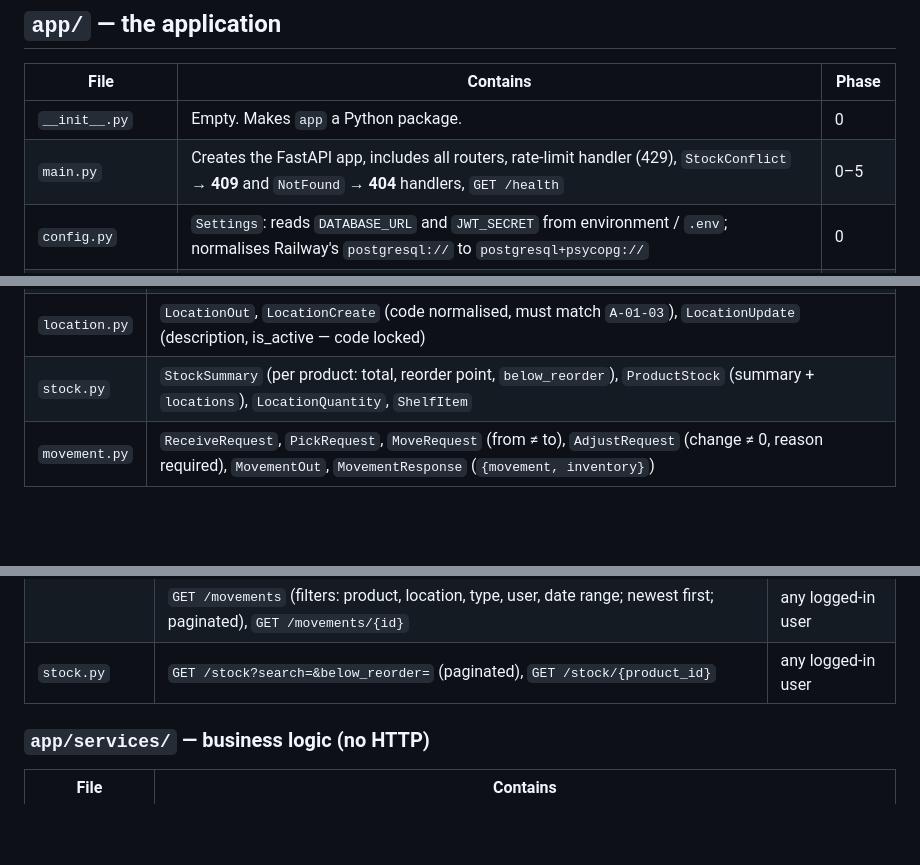
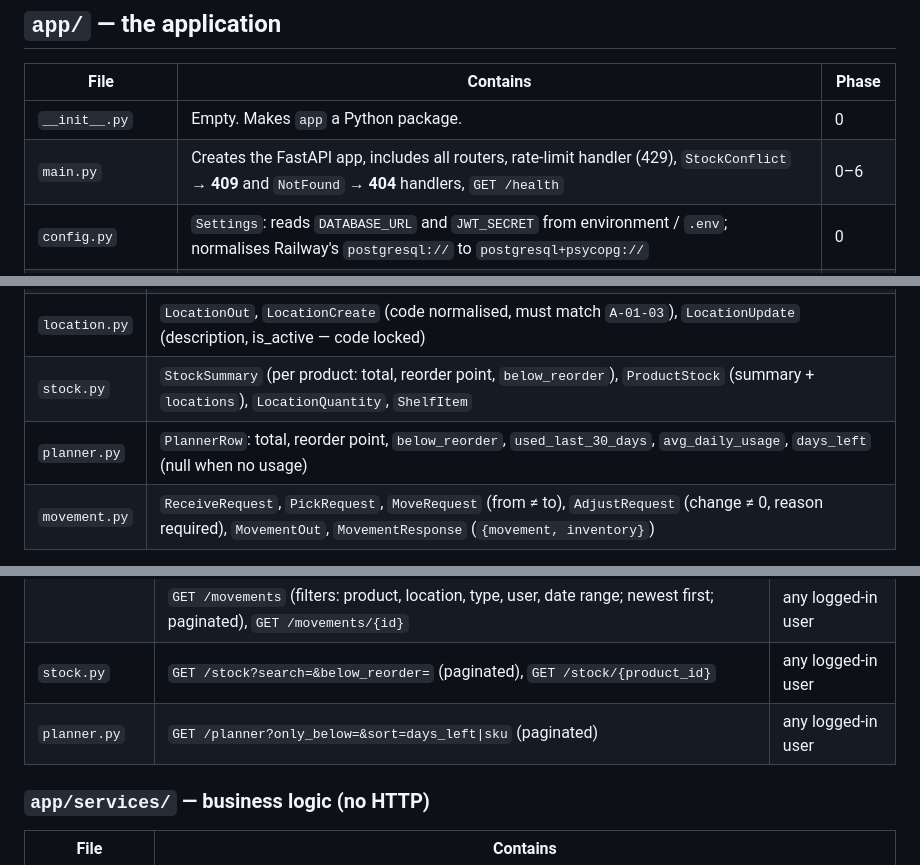
Before and after one commit to Amirrabah/smart-warehouse-management, a Markdown page: docs/project-structure.md, 3 parts joined by grey strips. GitHub-like rendering; blank space fills up the shorter version.

```diff
--- a/docs/project-structure.md
+++ b/docs/project-structure.md
@@ -92,7 +96,7 @@ Not in Git (local only, on purpose): `.env` (real secrets), `.venv/` (installed
 | File | Contains | Phase |
 |---|---|---|
 | `__init__.py` | Empty. Makes `app` a Python package. | 0 |
-| `main.py` | Creates the FastAPI app, includes all routers, rate-limit handler (429), `StockConflict` → **409** and `NotFound` → **404** handlers, `GET /health` | 0–5 |
+| `main.py` | Creates the FastAPI app, includes all routers, rate-limit handler (429), `StockConflict` → **409** and `NotFound` → **404** handlers, `GET /health` | 0–6 |
 | `config.py` | `Settings`: reads `DATABASE_URL` and `JWT_SECRET` from environment / `.env`; normalises Railway's `postgresql://` to `postgresql+psycopg://` | 0 |
 | `database.py` | `engine` (connection pool, `pool_pre_ping`), `SessionLocal`, `Base` (parent of all models), `get_db()` (one session per request, always closed) | 0 |
 | `security.py` | `hash_password`, `verify_password` (bcrypt), `create_access_token`, `decode_access_token` (JWT, HS256, 60 min), `DUMMY_HASH` (timing protection) | 1 |
@@ -122,6 +126,7 @@ Not in Git (local only, on purpose): `.env` (real secrets), `.venv/` (installed
 | `product.py` | `ProductOut`, `ProductCreate` (SKU normalised to upper case), `ProductUpdate` (name, is_active only — SKU and unit locked), `ReorderPointUpdate` |
 | `location.py` | `LocationOut`, `LocationCreate` (code normalised, must match `A-01-03`), `LocationUpdate` (description, is_active — code locked) |
 | `stock.py` | `StockSummary` (per product: total, reorder point, `below_reorder`), `ProductStock` (summary + `locations`), `LocationQuantity`, `ShelfItem` |
+| `planner.py` | `PlannerRow`: total, reorder point, `below_reorder`, `used_last_30_days`, `avg_daily_usage`, `days_left` (null when no usage) |
 | `movement.py` | `ReceiveRequest`, `PickRequest`, `MoveRequest` (from ≠ to), `AdjustRequest` (change ≠ 0, reason required), `MovementOut`, `MovementResponse` (`{movement, inventory}`) |
 
 Rule: **models** describe the database, **schemas** describe the API. `password_hash` exists only in the model.
@@ -143,6 +148,7 @@ Rule: **models** describe the database, **schemas** describe the API. `password_
 | `movements.py` | `POST /movements/receive`, `/pick`, `/move`, `/adjust` — each returns **201** with the movement and new stock per location | admin, worker |
 | | `GET /movements` (filters: product, location, type, user, date range; newest first; paginated), `GET /movements/{id}` | any logged-in user |
 | `stock.py` | `GET /stock?search=&below_reorder=` (paginated), `GET /stock/{product_id}` | any logged-in user |
+| `planner.py` | `GET /planner?only_below=&sort=days_left\|sku` (paginated) | any logged-in user |
 
 ### `app/services/` — business logic (no HTTP)
 
```
Also changed, not shown: other parts of docs/project-structure.md (+9 -3 lines), docs/api-endpoints.md (+8 -3 lines).
